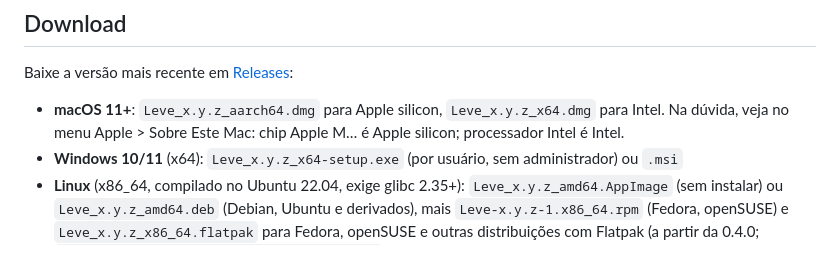
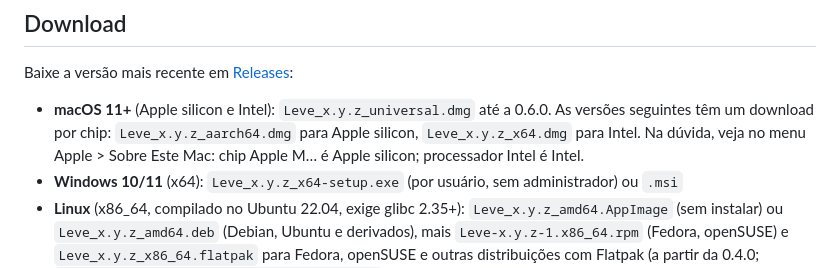
Before and after one commit to moraliasp/leve, a Markdown page: README.pt-BR.md, the part around the change. GitHub-like rendering.

Commit message:
Download do Mac: nomes certos até a primeira versão por arquitetura (#88)
O README da main citava dmg por arquitetura que nenhuma release tem, e a 0.6.0 sai universal.

```diff
--- a/README.pt-BR.md
+++ b/README.pt-BR.md
@@ -33,7 +33,7 @@
 
 Baixe a versão mais recente em [Releases](https://github.com/moraliasp/leve/releases/latest):
 
-- **macOS 11+**: `Leve_x.y.z_aarch64.dmg` para Apple silicon, `Leve_x.y.z_x64.dmg` para Intel. Na dúvida, veja no menu Apple > Sobre Este Mac: chip Apple M… é Apple silicon; processador Intel é Intel.
+- **macOS 11+** (Apple silicon e Intel): `Leve_x.y.z_universal.dmg` até a 0.6.0. As versões seguintes têm um download por chip: `Leve_x.y.z_aarch64.dmg` para Apple silicon, `Leve_x.y.z_x64.dmg` para Intel. Na dúvida, veja no menu Apple > Sobre Este Mac: chip Apple M… é Apple silicon; processador Intel é Intel.
 - **Windows 10/11** (x64): `Leve_x.y.z_x64-setup.exe` (por usuário, sem administrador) ou `.msi`
 - **Linux** (x86_64, compilado no Ubuntu 22.04, exige glibc 2.35+): `Leve_x.y.z_amd64.AppImage` (sem instalar) ou `Leve_x.y.z_amd64.deb` (Debian, Ubuntu e derivados), mais `Leve-x.y.z-1.x86_64.rpm` (Fedora, openSUSE) e `Leve_x.y.z_x86_64.flatpak` para Fedora, openSUSE e outras distribuições com Flatpak (a partir da 0.4.0; `flatpak install --user --bundle <arquivo>`). Novo e ainda não testado num desktop Linux real: só compilado e com teste de fumaça sem tela no CI. Relatos são bem-vindos.
 
```
Also changed, not shown: README.md (+1 -1 lines), docs/instalacao.md (+1 -1 lines).
